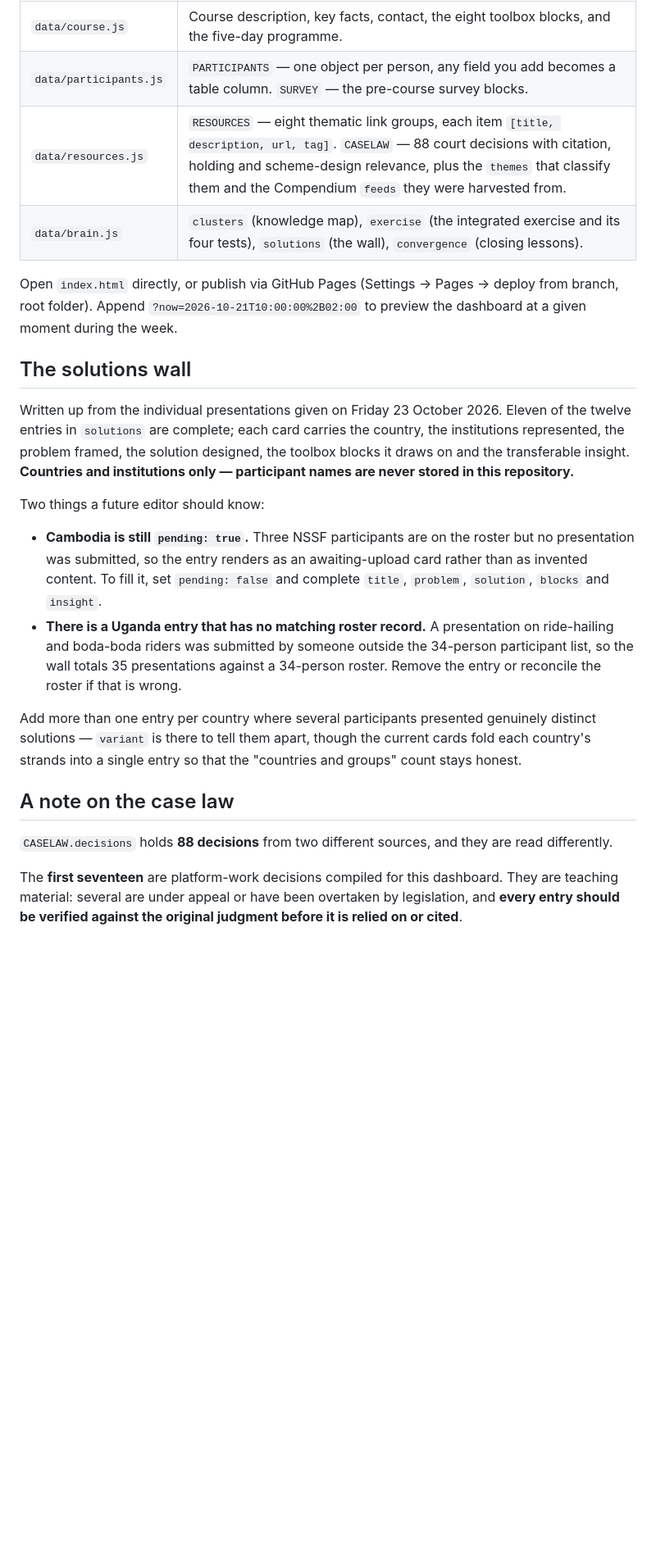
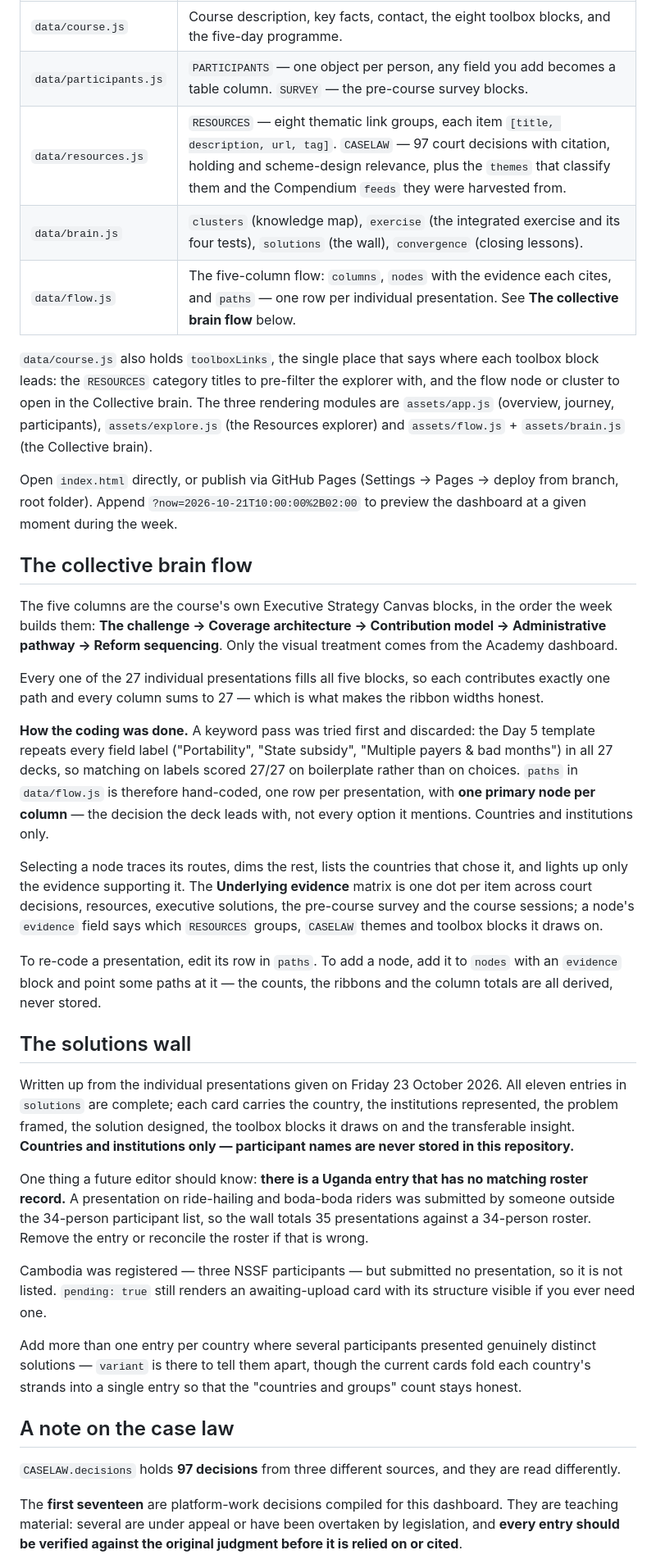
Before and after one commit to olena-vazhynska/executive_solutions_to_new_forms_of_work_2026, a Markdown page: README.md, the part around one of its changes. Shown at 82% size. GitHub-like rendering; blank space fills up the shorter version.

Commit message:
Update the README for the flow, the explorer and the new case law
Records the five-column flow and how its coding was done, the Explore
Evidence layout on Resources, the Explore further links out of every
block and session, toolboxLinks and the three rendering modules, the key
visual behind the hero, 97 decisions across three sources, Cambodia
dropped, and that Pages is still not switched on.

Co-Authored-By: Claude Opus 5 <noreply@anthropic.com>

```diff
--- a/README.md
+++ b/README.md
@@ -22,26 +24,40 @@ All content lives in `data/` — nothing in `assets/` needs to be touched. The o
 | --- | --- |
 | `data/course.js` | Course description, key facts, contact, the eight toolbox blocks, and the five-day programme. |
 | `data/participants.js` | `PARTICIPANTS` — one object per person, any field you add becomes a table column. `SURVEY` — the pre-course survey blocks. |
-| `data/resources.js` | `RESOURCES` — eight thematic link groups, each item `[title, description, url, tag]`. `CASELAW` — 88 court decisions with citation, holding and scheme-design relevance, plus the `themes` that classify them and the Compendium `feeds` they were harvested from. |
+| `data/resources.js` | `RESOURCES` — eight thematic link groups, each item `[title, description, url, tag]`. `CASELAW` — 97 court decisions with citation, holding and scheme-design relevance, plus the `themes` that classify them and the Compendium `feeds` they were harvested from. |
 | `data/brain.js` | `clusters` (knowledge map), `exercise` (the integrated exercise and its four tests), `solutions` (the wall), `convergence` (closing lessons). |
+| `data/flow.js` | The five-column flow: `columns`, `nodes` with the evidence each cites, and `paths` — one row per individual presentation. See **The collective brain flow** below. |
+
+`data/course.js` also holds `toolboxLinks`, the single place that says where each toolbox block leads: the `RESOURCES` category titles to pre-filter the explorer with, and the flow node or cluster to open in the Collective brain. The three rendering modules are `assets/app.js` (overview, journey, participants), `assets/explore.js` (the Resources explorer) and `assets/flow.js` + `assets/brain.js` (the Collective brain).
 
 Open `index.html` directly, or publish via GitHub Pages (Settings → Pages → deploy from branch, root folder).
 Append `?now=2026-10-21T10:00:00%2B02:00` to preview the dashboard at a given moment during the week.
 
+## The collective brain flow
+
+The five columns are the course's own Executive Strategy Canvas blocks, in the order the week builds them: **The challenge → Coverage architecture → Contribution model → Administrative pathway → Reform sequencing**. Only the visual treatment comes from the Academy dashboard.
+
+Every one of the 27 individual presentations fills all five blocks, so each contributes exactly one path and every column sums to 27 — which is what makes the ribbon widths honest.
+
+**How the coding was done.** A keyword pass was tried first and discarded: the Day 5 template repeats every field label ("Portability", "State subsidy", "Multiple payers & bad months") in all 27 decks, so matching on labels scored 27/27 on boilerplate rather than on choices. `paths` in `data/flow.js` is therefore hand-coded, one row per presentation, with **one primary node per column** — the decision the deck leads with, not every option it mentions. Countries and institutions only.
+
+Selecting a node traces its routes, dims the rest, lists the countries that chose it, and lights up only the evidence supporting it. The **Underlying evidence** matrix is one dot per item across court decisions, resources, executive solutions, the pre-course survey and the course sessions; a node's `evidence` field says which `RESOURCES` groups, `CASELAW` themes and toolbox blocks it draws on.
+
+To re-code a presentation, edit its row in `paths`. To add a node, add it to `nodes` with an `evidence` block and point some paths at it — the counts, the ribbons and the column totals are all derived, never stored.
+
 ## The solutions wall
 
-Written up from the individual presentations given on Friday 23 October 2026. Eleven of the twelve entries in `solutions` are complete; each card carries the country, the institutions represented, the problem framed, the solution designed, the toolbox blocks it draws on and the transferable insight. **Countries and institutions only — participant names are never stored in this repository.**
+Written up from the individual presentations given on Friday 23 October 2026. All eleven entries in `solutions` are complete; each card carries the country, the institutions represented, the problem framed, the solution designed, the toolbox blocks it draws on and the transferable insight. **Countries and institutions only — participant names are never stored in this repository.**
 
-Two things a future editor should know:
+One thing a future editor should know: **there is a Uganda entry that has no matching roster record.** A presentation on ride-hailing and boda-boda riders was submitted by someone outside the 34-person participant list, so the wall totals 35 presentations against a 34-person roster. Remove the entry or reconcile the roster if that is wrong.
 
-- **Cambodia is still `pending: true`.** Three NSSF participants are on the roster but no presentation was submitted, so the entry renders as an awaiting-upload card rather than as invented content. To fill it, set `pending: false` and complete `title`, `problem`, `solution`, `blocks` and `insight`.
-- **There is a Uganda entry that has no matching roster record.** A presentation on ride-hailing and boda-boda riders was submitted by someone outside the 34-person participant list, so the wall totals 35 presentations against a 34-person roster. Remove the entry or reconcile the roster if that is wrong.
+Cambodia was registered — three NSSF participants — but submitted no presentation, so it is not listed. `pending: true` still renders an awaiting-upload card with its structure visible if you ever need one.
 
 Add more than one entry per country where several participants presented genuinely distinct solutions — `variant` is there to tell them apart, though the current cards fold each country's strands into a single entry so that the "countries and groups" count stays honest.
 
 ## A note on the case law
 
-`CASELAW.decisions` holds **88 decisions** from two different sources, and they are read differently.
+`CASELAW.decisions` holds **97 decisions** from three different sources, and they are read differently.
 
 The **first seventeen** are platform-work decisions compiled for this dashboard. They are teaching material: several are under appeal or have been overtaken by legislation, and **every entry should be verified against the original judgment before it is relied on or cited**.
 
```
Also changed, not shown: other parts of README.md (+9 -5 lines).
